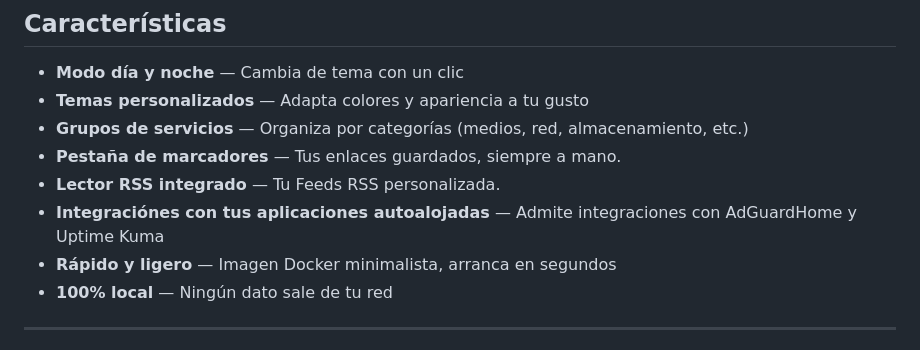
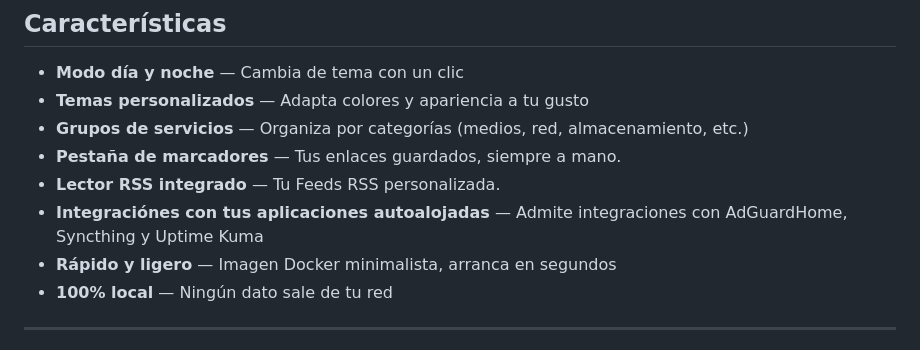
Before and after one commit to Osvaldo-Net/Dashora, a Markdown page: README.md, the part around the change. GitHub-like rendering.

```diff
--- a/README.md
+++ b/README.md
@@ -30,7 +30,7 @@ Sin dependencias en la nube. Sin telemetría. Solo tú y tus servicios.
 - **Grupos de servicios** — Organiza por categorías (medios, red, almacenamiento, etc.)
 - **Pestaña de marcadores** — Tus enlaces guardados, siempre a mano.
 - **Lector RSS integrado** — Tu Feeds RSS personalizada.
-- **Integraciónes con tus aplicaciones autoalojadas** — Admite integraciones con AdGuardHome y Uptime Kuma
+- **Integraciónes con tus aplicaciones autoalojadas** — Admite integraciones con AdGuardHome, Syncthing y Uptime Kuma
 - **Rápido y ligero** — Imagen Docker minimalista, arranca en segundos
 - **100% local** — Ningún dato sale de tu red
 
```
